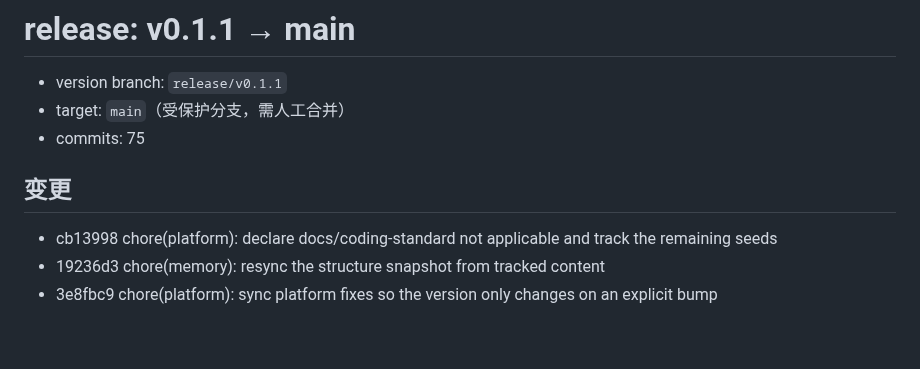
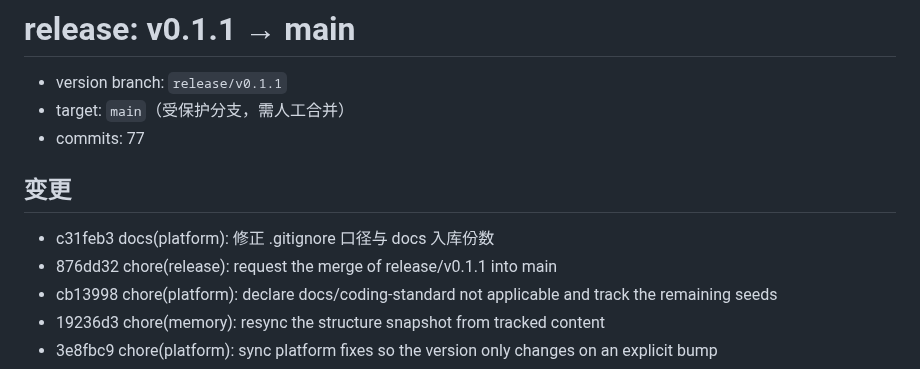
Before and after one commit to sunny-zhai/glb-texture-repair-tool, a Markdown page: docs/release/MERGE_REQUEST.md, the part around the change. Rendered like a GitHub page; blank space fills up the shorter version.

Commit message:
chore(release): request the merge of release/v0.1.1 into main
c31feb3 落在上一个申请提交 876dd32 之后，使已入库的 MERGE_REQUEST.md 少列了一个
提交（旧文件生成于 876dd32 自身落地前，故 75 → 77）。用 task-flow request 重新
生成，提交清单与 main..release/v0.1.1 的真实计数对齐（77/77）。

gh 不在 PATH，本次仅重写文件，未创建 PR；主干仍由人工合并。

Co-Authored-By: DeepSeek Harness <noreply@deepseek.com>

```diff
--- a/docs/release/MERGE_REQUEST.md
+++ b/docs/release/MERGE_REQUEST.md
@@ -2,9 +2,11 @@
 
 - version branch: `release/v0.1.1`
 - target: `main`（受保护分支，需人工合并）
-- commits: 75
+- commits: 77
 
 ## 变更
+- c31feb3 docs(platform): 修正 .gitignore 口径与 docs 入库份数
+- 876dd32 chore(release): request the merge of release/v0.1.1 into main
 - cb13998 chore(platform): declare docs/coding-standard not applicable and track the remaining seeds
 - 19236d3 chore(memory): resync the structure snapshot from tracked content
 - 3e8fbc9 chore(platform): sync platform fixes so the version only changes on an explicit bump
```
